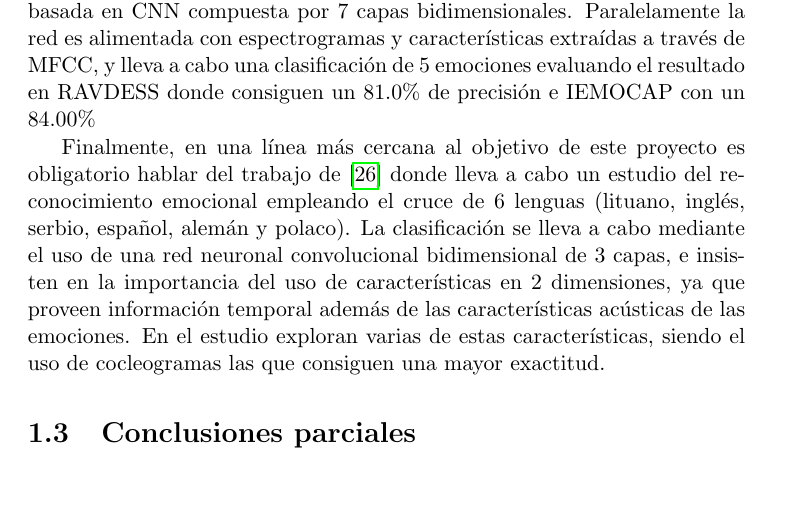
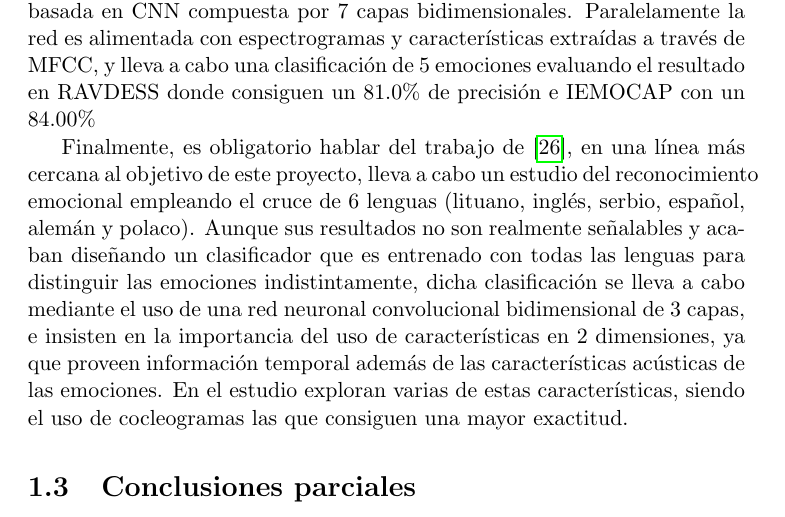
Before and after one commit to Luisa13/Speech_Emotion_Recogntion_in_Foreign_Language, a LaTeX book (reports/chapters/2_EstadoArte.tex): part of page 11 of 17, cut so that both start at the same text, the shorter picture padded with empty space. Compiled offline with pdfLaTeX.

Commit message:
minor corrections

```diff
--- a/reports/chapters/2_EstadoArte.tex
+++ b/reports/chapters/2_EstadoArte.tex
@@ -266,7 +266,8 @@
 
 	 Siguiendo por el enfoque de CNN, en \cite{Mustaqeem2020} exploran una arquitectura basada en CNN compuesta por 7 capas bidimensionales. Paralelamente la red es alimentada con espectrogramas y características extraídas a través de MFCC, y lleva a cabo una clasificación de 5 emociones evaluando el resultado en RAVDESS donde consiguen un 81.0\% de precisión e IEMOCAP con un 84.00\%
 
-	 Finalmente, en una línea más cercana al objetivo de este proyecto es obligatorio hablar del trabajo de \cite{Tamulevicius2020} donde lleva a cabo un estudio del reconocimiento emocional empleando el cruce de 6 lenguas (lituano, inglés, serbio, español, alemán y polaco). La clasificación se lleva a cabo mediante el uso de una red neuronal convolucional bidimensional de 3 capas, e insisten en la importancia del uso de características en 2 dimensiones, ya que proveen información temporal además de las características acústicas de las emociones. En el estudio exploran varias de estas características, siendo el uso de cocleogramas las que consiguen una mayor exactitud.
+	 % TODO: quiza quieres revisar esa verborrea
+	 Finalmente, es obligatorio hablar del trabajo de \cite{Tamulevicius2020}, en una línea más cercana al objetivo de este proyecto, lleva a cabo un estudio del reconocimiento emocional empleando el cruce de 6 lenguas (lituano, inglés, serbio, español, alemán y polaco). Aunque sus resultados no son realmente señalables y acaban diseñando un clasificador que es entrenado con todas las lenguas para distinguir las emociones indistintamente, dicha clasificación se lleva a cabo mediante el uso de una red neuronal convolucional bidimensional de 3 capas, e insisten en la importancia del uso de características en 2 dimensiones, ya que proveen información temporal además de las características acústicas de las emociones. En el estudio exploran varias de estas características, siendo el uso de cocleogramas las que consiguen una mayor exactitud.
 
 	\section{Conclusiones parciales}
 	En esta sección se valorarán las conclusiones que se extraigan del análisis previo sobre los distintas etapas correspondientes al desarrollo de un modelo para la clasificación de emociones en el habla. Vemos que los retos que plantea SER se han abordado anteriormente desde distintos enfoques, pero en su mayoría, desde el punto de vista de un único lenguaje. Las dificultades que presenta esta tarea en la lengua extranjera se deben principalmente a las posibles variaciones de aire para expresar la mismas emociones. Este mismo problema se plantea en una modalidad diferente pero bastante relacionada como es la transcripción de la voz a texto (ASR, Reconocimiento Automático del Discurso), sin embargo estos estudios requieren un estudio más en profundidad de la fonética propia de cada lenguaje.
```
Also changed, not shown: reports/chapters/2_EstadoArte.tex (3 more changed lines).
